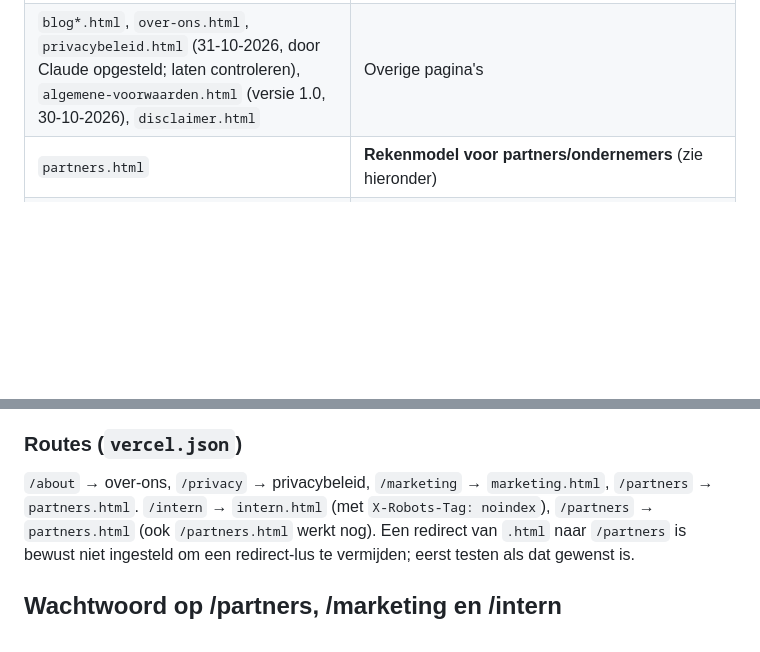
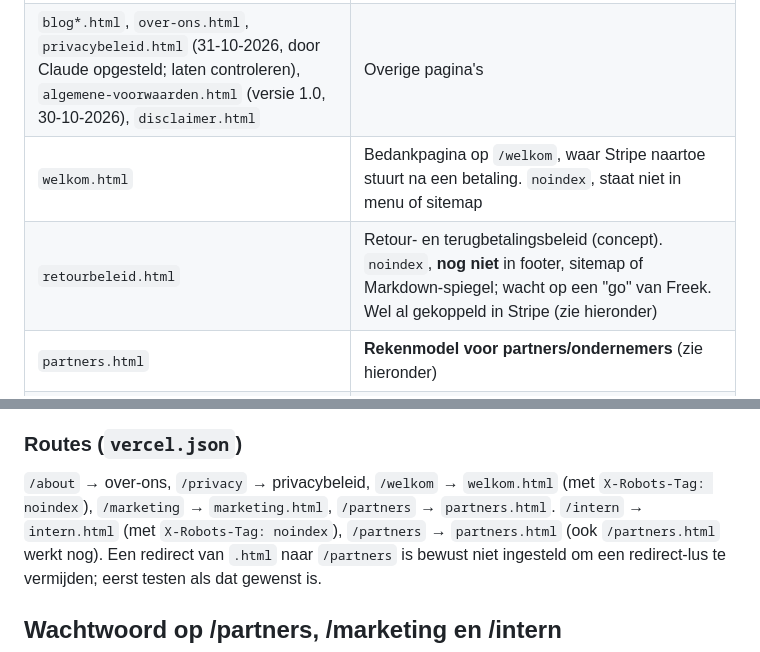
Before and after one commit to FRST2002/termijnpartner.nl, a Markdown page: CLAUDE.md, 2 parts joined by grey strips. Drawn GitHub-style; blank space fills up the shorter version.

```diff
--- a/CLAUDE.md
+++ b/CLAUDE.md
@@ -32,6 +32,8 @@ Marketingsite van **TermijnPartner** (https://termijnpartner.nl): een platform w
 | `style.css`, `tailwind-built.css`, `main.js` | Opmaak en gedrag (menu, FAQ, branches-carrousel, scroll-reveal). Tailwind is **vooraf gebouwd**; nieuwe Tailwind-klassen werken dus niet zomaar |
 | `branche-*.html` | Pagina per branche (bouw, keukens, badkamers, auto's, zonnepanelen, warmtepompen, tandartsen) |
 | `blog*.html`, `over-ons.html`, `privacybeleid.html` (31-10-2026, door Claude opgesteld; laten controleren), `algemene-voorwaarden.html` (versie 1.0, 30-10-2026), `disclaimer.html` | Overige pagina's |
+| `welkom.html` | Bedankpagina op `/welkom`, waar Stripe naartoe stuurt na een betaling. `noindex`, staat niet in menu of sitemap |
+| `retourbeleid.html` | Retour- en terugbetalingsbeleid (concept). `noindex`, **nog niet** in footer, sitemap of Markdown-spiegel; wacht op een "go" van Freek. Wel al gekoppeld in Stripe (zie hieronder) |
 | `partners.html` | **Rekenmodel voor partners/ondernemers** (zie hieronder) |
 | `marketing.html` | Interne presentatie voor een marketingpartner (zie hieronder) |
 | `intern.html` | Interne scenario-/partnercalculator (verdienmodel). Staat op `/intern`, **niet beveiligd**, wel met `noindex`-header. Op uitdrukkelijk verzoek van Freek live gezet; wijzig of verspreid de inhoud niet zonder overleg |
@@ -43,7 +45,7 @@ Marketingsite van **TermijnPartner** (https://termijnpartner.nl): een platform w
 `lib/markdown-content.mjs` bevat een **kopie van de paginatekst** voor AI-crawlers. Verander je tekst in een HTML-pagina (bijv. prijzen), pas dan **ook** dat bestand aan, anders spreken de twee elkaar tegen. Controleer na bewerken met `node --check lib/markdown-content.mjs`.
 
 ### Routes (`vercel.json`)
-`/about` → over-ons, `/privacy` → privacybeleid, `/marketing` → `marketing.html`, `/partners` → `partners.html`.
+`/about` → over-ons, `/privacy` → privacybeleid, `/welkom` → `welkom.html` (met `X-Robots-Tag: noindex`), `/marketing` → `marketing.html`, `/partners` → `partners.html`.
 `/intern` → `intern.html` (met `X-Robots-Tag: noindex`), `/partners` → `partners.html` (ook `/partners.html` werkt nog). Een redirect van `.html` naar `/partners` is bewust niet ingesteld om een redirect-lus te vermijden; eerst testen als dat gewenst is.
 
 ## Wachtwoord op /partners, /marketing en /intern
```
Also changed, not shown: other parts of CLAUDE.md (+27 -0 lines).
